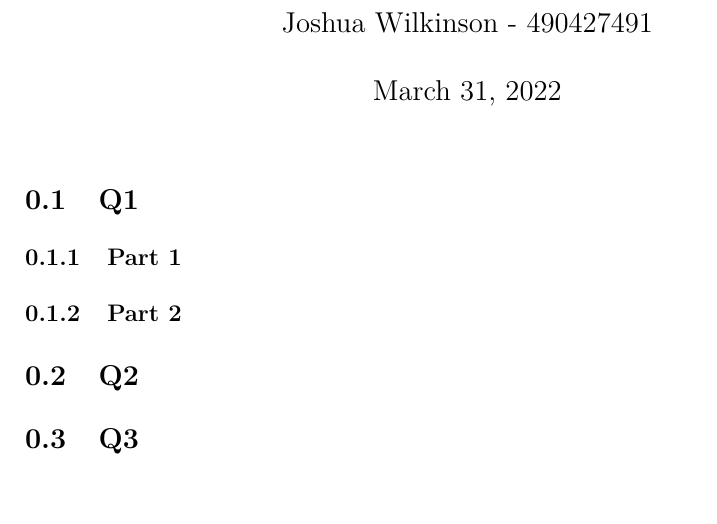
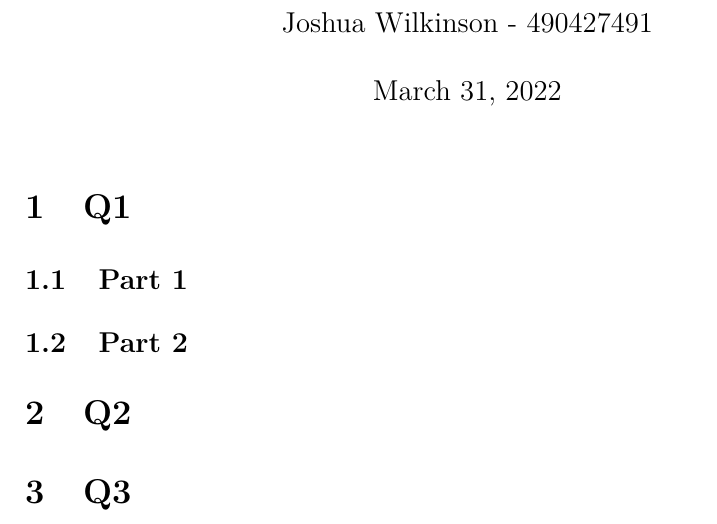
Before and after one commit to jlwilko/latex_templates, a LaTeX problem sheet (assignment_short/assignment.tex): part of the page, cut so that both start at the same text. Compiled offline with pdfLaTeX.

Commit message:
change subsections to sections

```diff
--- a/assignment_short/assignment.tex
+++ b/assignment_short/assignment.tex
@@ -92,15 +92,15 @@ framesep=\fboxsep,
 
 \maketitle
 
-\subsection{Q1}
+\section{Q1}
 
-\subsubsection{Part 1}
+\subsection{Part 1}
 
-\subsubsection{Part 2}
+\subsection{Part 2}
 
-\subsection{Q2}
+\section{Q2}
 
-\subsection{Q3}
+\section{Q3}
 
 
 \end{document}
```
